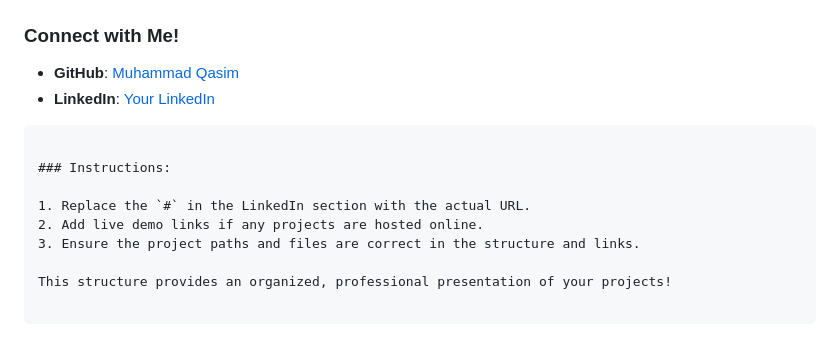
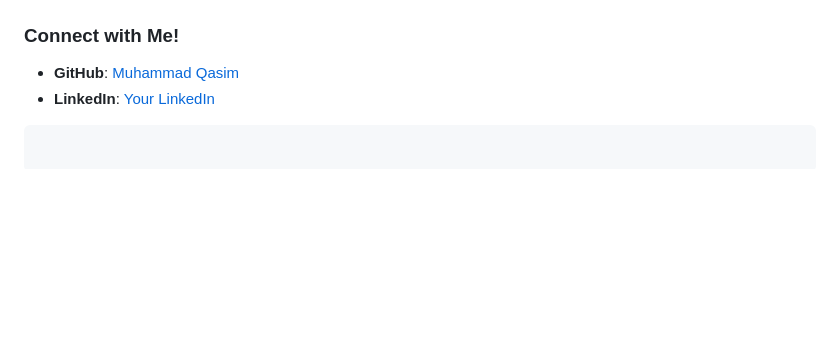
Before and after one commit to Muhammadqasim1011/JS-Practical, a Markdown page: readMe.md, the part around the change printed below. Drawn GitHub-style; blank space fills up the shorter version.

````diff
--- a/readMe.md
+++ b/readMe.md
@@ -132,9 +131 @@ This repository is open-source and available under the [MIT License](./LICENSE).
 ```
-
-### Instructions:
-
-1. Replace the `#` in the LinkedIn section with the actual URL.
-2. Add live demo links if any projects are hosted online.
-3. Ensure the project paths and files are correct in the structure and links.
-
-This structure provides an organized, professional presentation of your projects!
````
Also changed, not shown: other parts of readMe.md (+1 -2 lines).
